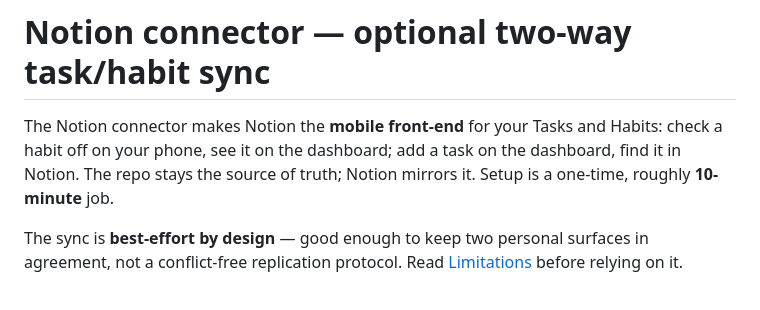
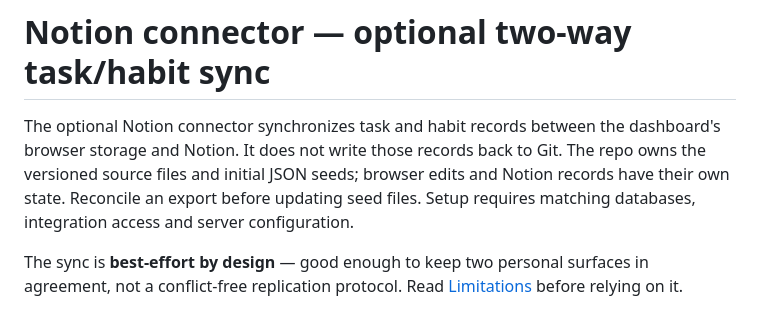
Before and after one commit to siddath/lifeOS, a Markdown page: docs/connectors/notion.md, the part around one of its changes. Rendered like a GitHub page.

```diff
--- a/docs/connectors/notion.md
+++ b/docs/connectors/notion.md
@@ -8,7 +8,7 @@ updated: 2026-07
 
 # Notion connector — optional two-way task/habit sync
 
-The Notion connector makes Notion the **mobile front-end** for your Tasks and Habits: check a habit off on your phone, see it on the dashboard; add a task on the dashboard, find it in Notion. The repo stays the source of truth; Notion mirrors it. Setup is a one-time, roughly **10-minute** job.
+The optional Notion connector synchronizes task and habit records between the dashboard's browser storage and Notion. It does not write those records back to Git. The repo owns the versioned source files and initial JSON seeds; browser edits and Notion records have their own state. Reconcile an export before updating seed files. Setup requires matching databases, integration access and server configuration.
 
 The sync is **best-effort by design** — good enough to keep two personal surfaces in agreement, not a conflict-free replication protocol. Read [Limitations](#limitations) before relying on it.
 
```
Also changed, not shown: other parts of docs/connectors/notion.md (+1 -1 lines), AGENTS.md (+1 -1 lines).
